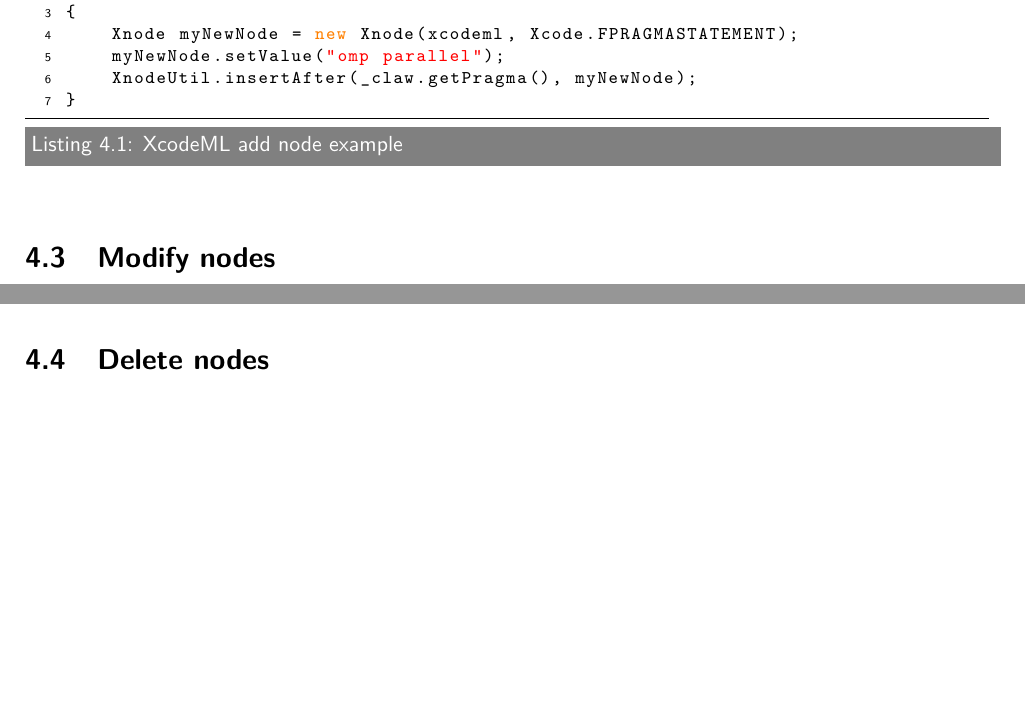
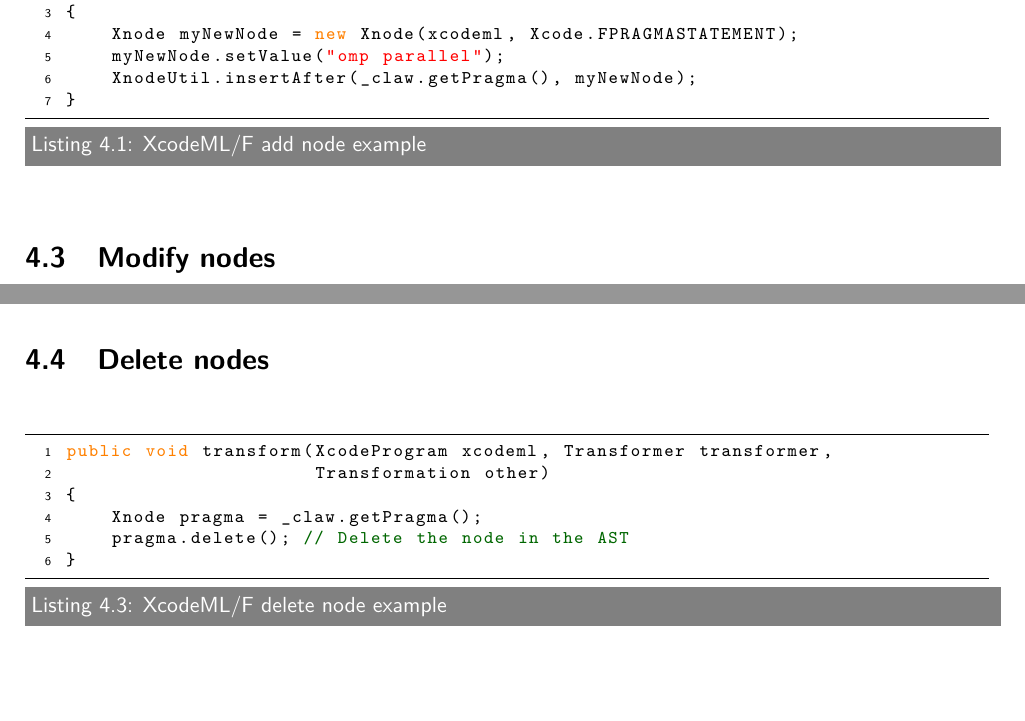
Before and after one commit to claw-project/claw-compiler, a LaTeX document (documentation/developer/developers_guide.tex): two parts of pages 10 and 11 of 16, joined at a grey line, cut so that both start at the same text. Compiled offline with pdfLaTeX.

Commit message:
Delete node example

```diff
--- a/documentation/developer/developers_guide.tex
+++ b/documentation/developer/developers_guide.tex
@@ -285,7 +285,7 @@ To ease this task, a small manipulation library is included in the \cx2x program
 
 \section{Add nodes}
 
-\begin{lstlisting}[label=lst:add_node, language=Java, caption=XcodeML add node example]
+\begin{lstlisting}[label=lst:add_node, language=Java, caption=XcodeML/F add node example]
 public void transform(XcodeProgram xcodeml, Transformer transformer,
                       Transformation other)
 {
@@ -312,6 +312,15 @@ public void transform(XcodeProgram xcodeml, Transformer transformer,
 \end{lstlisting}
 
 \section{Delete nodes}
+\begin{lstlisting}[label=lst:delete_node, language=Java, caption=XcodeML/F delete node example]
+public void transform(XcodeProgram xcodeml, Transformer transformer,
+                      Transformation other)
+{
+    Xnode pragma = _claw.getPragma();
+    pragma.delete(); // Delete the node in the AST
+}
+\end{lstlisting}
+
 
 % GLOSSARY
 \pagebreak
```
Also changed, not shown: documentation/developer/developers_guide.tex (2 more changed lines).
